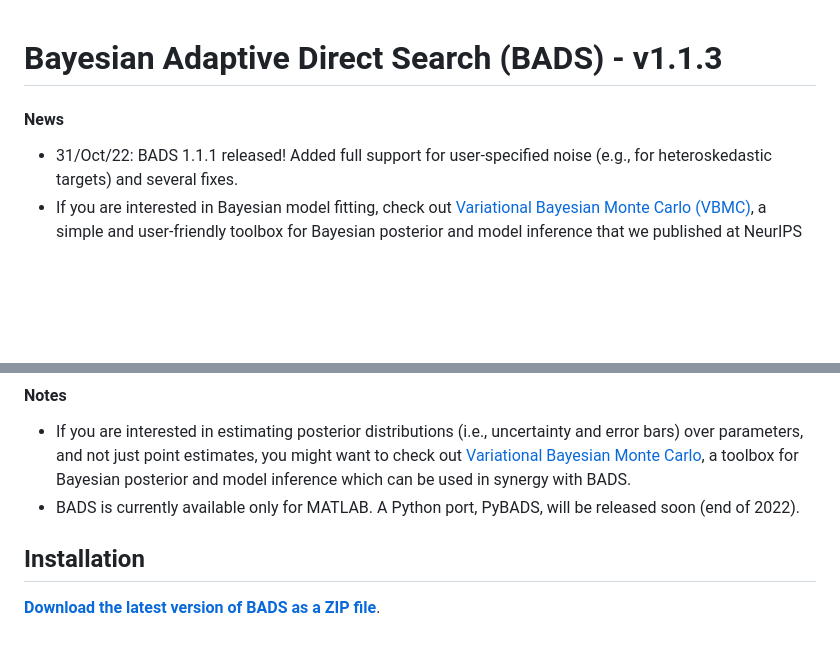
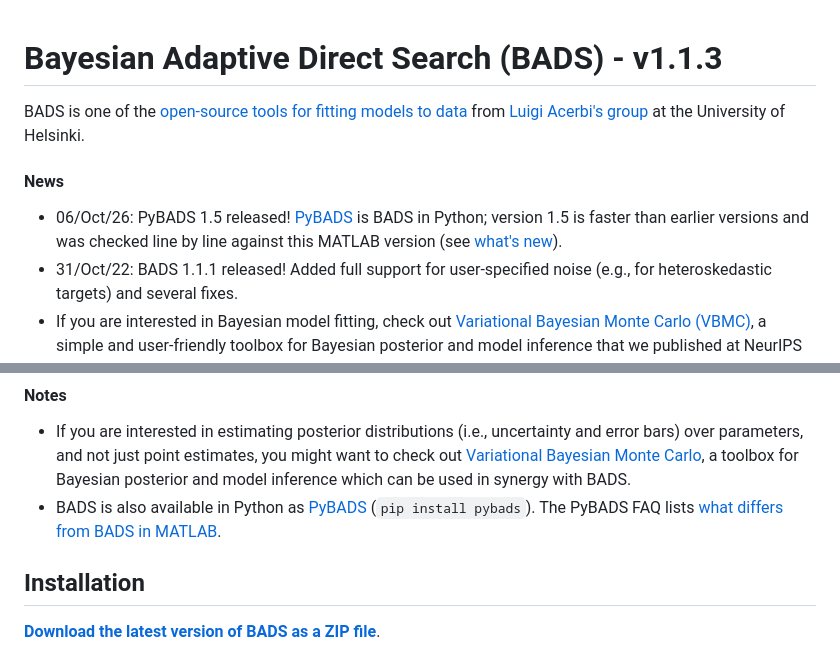
Before and after one commit to acerbilab/bads, a Markdown page: README.md, 2 parts joined by grey strips. GitHub-like rendering; blank space fills up the shorter version.

Commit message:
docs: announce PyBADS 1.5 and link the lab's model-fitting tools (#19)
The README said that PyBADS would be released at the end of 2022. It now names PyBADS 1.5 in the news, gives its install command and the FAQ's list of what differs from BADS in MATLAB, and opens with a link to the lab's page of tools for fitting models to data.

Co-authored-by: Claude Opus 5.5 <noreply@anthropic.com>

```diff
--- a/README.md
+++ b/README.md
@@ -1,6 +1,9 @@
 # Bayesian Adaptive Direct Search (BADS) - v1.1.3
 
+BADS is one of the [open-source tools for fitting models to data](https://acerbilab.org/model-fitting/) from [Luigi Acerbi's group](https://www.helsinki.fi/en/researchgroups/machine-and-human-intelligence) at the University of Helsinki.
+
 #### News
+- 06/Oct/26: PyBADS 1.5 released! [PyBADS](https://github.com/acerbilab/pybads) is BADS in Python; version 1.5 is faster than earlier versions and was checked line by line against this MATLAB version (see [what's new](https://github.com/acerbilab/pybads#whats-new-in-pybads-15)).
 - 31/Oct/22: BADS 1.1.1 released! Added full support for user-specified noise (e.g., for heteroskedastic targets) and several fixes.
 - If you are interested in Bayesian model fitting, check out [Variational Bayesian Monte Carlo (VBMC)](https://github.com/acerbilab/vbmc), a simple and user-friendly toolbox for Bayesian posterior and model inference that we published at NeurIPS (2018, 2020).
 
@@ -18,7 +21,7 @@ BADS requires no specific tuning and runs off-the-shelf like other built-in MATL
 #### Notes
 
 - If you are interested in estimating posterior distributions (i.e., uncertainty and error bars) over parameters, and not just point estimates, you might want to check out [Variational Bayesian Monte Carlo](https://github.com/acerbilab/vbmc), a toolbox for Bayesian posterior and model inference which can be used in synergy with BADS.
-- BADS is currently available only for MATLAB. A Python port, PyBADS, will be released soon (end of 2022).
+- BADS is also available in Python as [PyBADS](https://github.com/acerbilab/pybads) (`pip install pybads`). The PyBADS FAQ lists [what differs from BADS in MATLAB](https://acerbilab.org/pybads/faq.html#faq-i-used-bads-in-matlab-what-is-different-in-pybads).
 
 ## Installation
 
```
